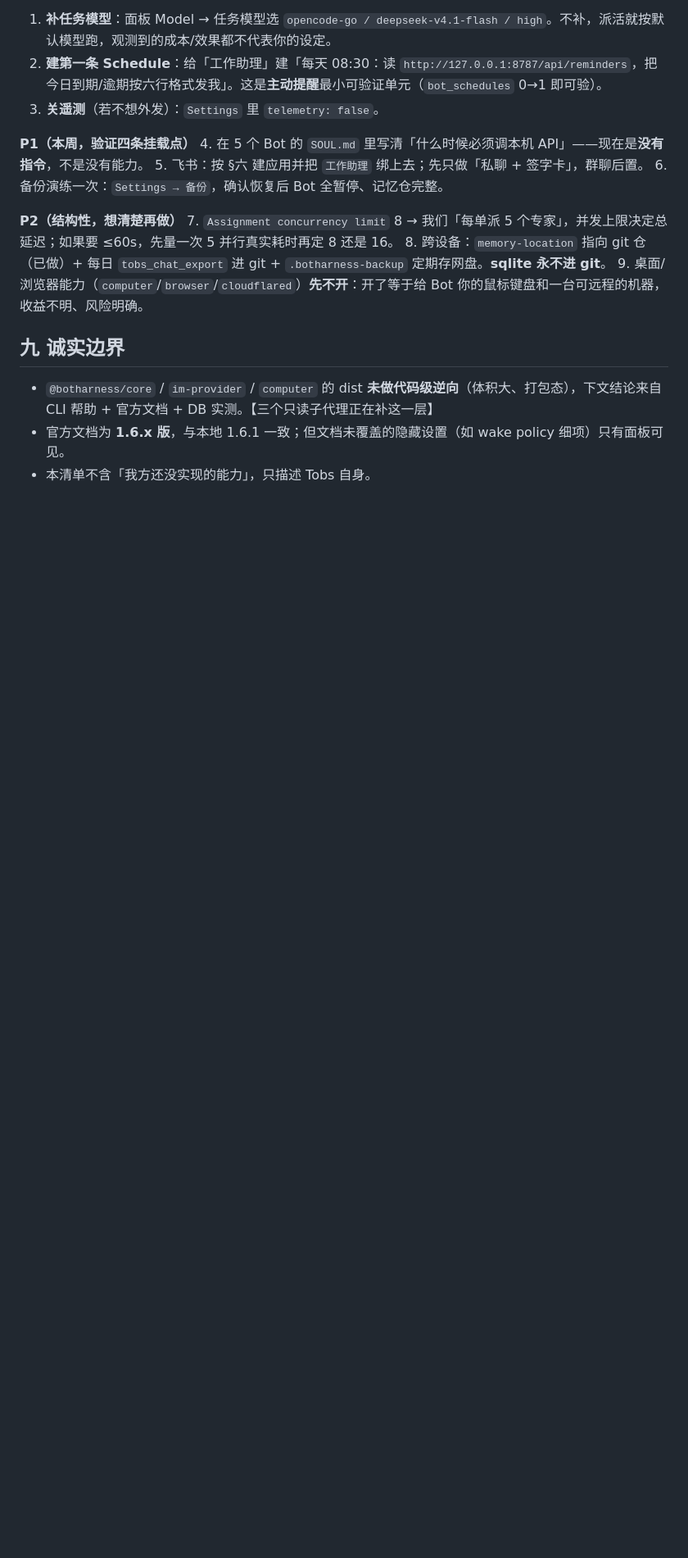
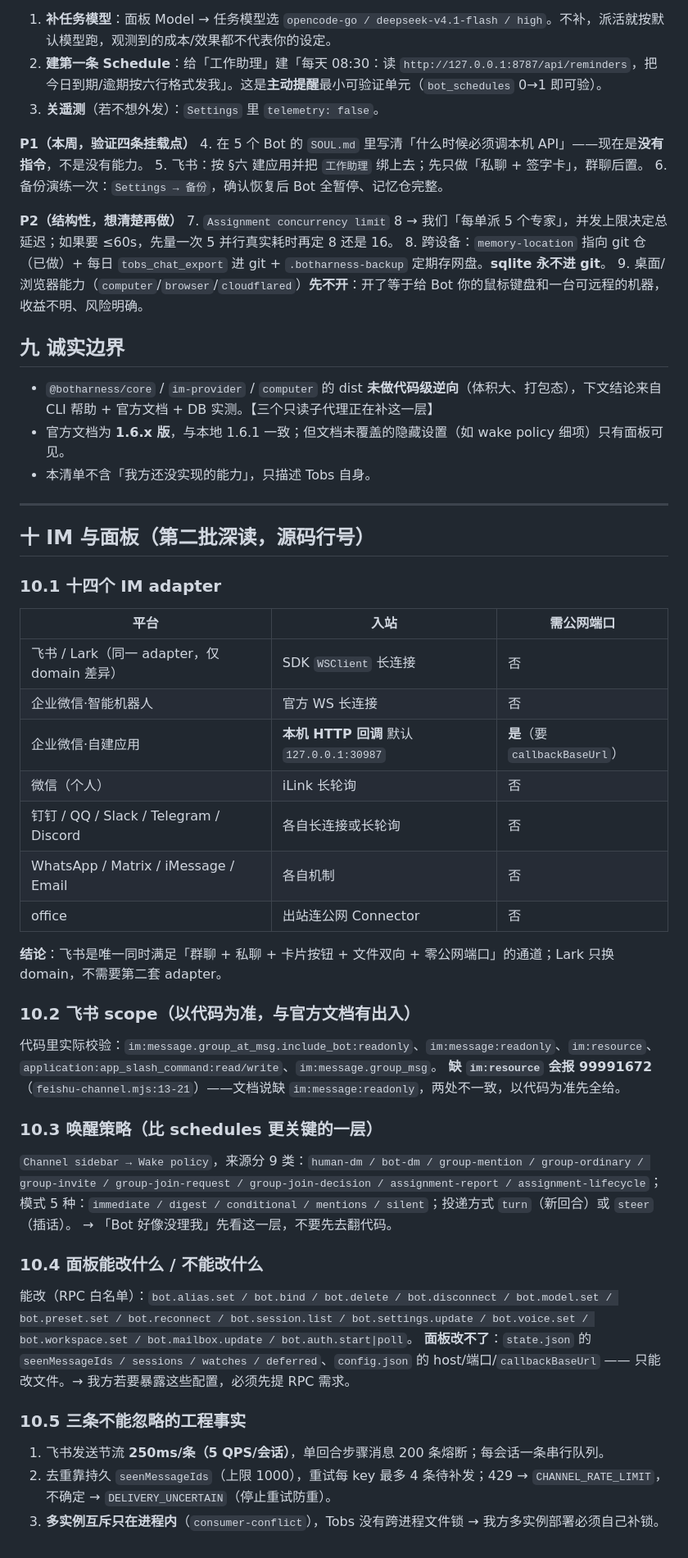
Before and after one commit to pipishou/JuJing, a Markdown page: docs/product/TOBS_FULL_INVENTORY_2026-11-03.md, the part around the change. Shown at 82% size. GitHub-like rendering; blank space fills up the shorter version.

Commit message:
docs(tobs): 补 §十 IM 十四 adapter/飞书 scope/唤醒策略/面板 RPC 边界/工程约束

```diff
--- a/docs/product/TOBS_FULL_INVENTORY_2026-11-03.md
+++ b/docs/product/TOBS_FULL_INVENTORY_2026-11-03.md
@@ -127,3 +127,44 @@ PersonaBot 运行时：给 DSH 装上「有身份、有记忆、能在群聊里
 - `@botharness/core` / `im-provider` / `computer` 的 dist **未做代码级逆向**（体积大、打包态），下文结论来自 CLI 帮助 + 官方文档 + DB 实测。【三个只读子代理正在补这一层】
 - 官方文档为 **1.6.x 版**，与本地 1.6.1 一致；但文档未覆盖的隐藏设置（如 wake policy 细项）只有面板可见。
 - 本清单不含「我方还没实现的能力」，只描述 Tobs 自身。
+
+
+---
+
+## 十 IM 与面板（第二批深读，源码行号）
+
+### 10.1 十四个 IM adapter
+
+| 平台 | 入站 | 需公网端口 |
+| --- | --- | --- |
+| 飞书 / Lark（同一 adapter，仅 domain 差异） | SDK `WSClient` 长连接 | 否 |
+| 企业微信·智能机器人 | 官方 WS 长连接 | 否 |
+| 企业微信·自建应用 | **本机 HTTP 回调** 默认 `127.0.0.1:30987` | **是**（要 `callbackBaseUrl`） |
+| 微信（个人） | iLink 长轮询 | 否 |
+| 钉钉 / QQ / Slack / Telegram / Discord | 各自长连接或长轮询 | 否 |
+| WhatsApp / Matrix / iMessage / Email | 各自机制 | 否 |
+| office | 出站连公网 Connector | 否 |
+
+**结论**：飞书是唯一同时满足「群聊 + 私聊 + 卡片按钮 + 文件双向 + 零公网端口」的通道；Lark 只换 domain，不需要第二套 adapter。
+
+### 10.2 飞书 scope（以代码为准，与官方文档有出入）
+
+代码里实际校验：`im:message.group_at_msg.include_bot:readonly`、`im:message:readonly`、`im:resource`、`application:app_slash_command:read/write`、`im:message.group_msg`。
+**缺 `im:resource` 会报 99991672**（`feishu-channel.mjs:13-21`）——文档说缺 `im:message:readonly`，两处不一致，以代码为准先全给。
+
+### 10.3 唤醒策略（比 schedules 更关键的一层）
+
+`Channel sidebar → Wake policy`，来源分 9 类：`human-dm / bot-dm / group-mention / group-ordinary / group-invite / group-join-request / group-join-decision / assignment-report / assignment-lifecycle`；
+模式 5 种：`immediate / digest / conditional / mentions / silent`；投递方式 `turn`（新回合）或 `steer`（插话）。
+→ 「Bot 好像没理我」先看这一层，不要先去翻代码。
+
+### 10.4 面板能改什么 / 不能改什么
+
+能改（RPC 白名单）：`bot.alias.set / bot.bind / bot.delete / bot.disconnect / bot.model.set / bot.preset.set / bot.reconnect / bot.session.list / bot.settings.update / bot.voice.set / bot.workspace.set / bot.mailbox.update / bot.auth.start|poll`。
+**面板改不了**：`state.json` 的 `seenMessageIds / sessions / watches / deferred`、`config.json` 的 host/端口/`callbackBaseUrl` —— 只能改文件。→ 我方若要暴露这些配置，必须先提 RPC 需求。
+
+### 10.5 三条不能忽略的工程事实
+
+1. 飞书发送节流 **250ms/条（5 QPS/会话）**，单回合步骤消息 200 条熔断；每会话一条串行队列。
+2. 去重靠持久 `seenMessageIds`（上限 1000），重试每 key 最多 4 条待补发；429 → `CHANNEL_RATE_LIMIT`，不确定 → `DELIVERY_UNCERTAIN`（停止重试防重）。
+3. **多实例互斥只在进程内**（`consumer-conflict`），Tobs 没有跨进程文件锁 → 我方多实例部署必须自己补锁。
```
